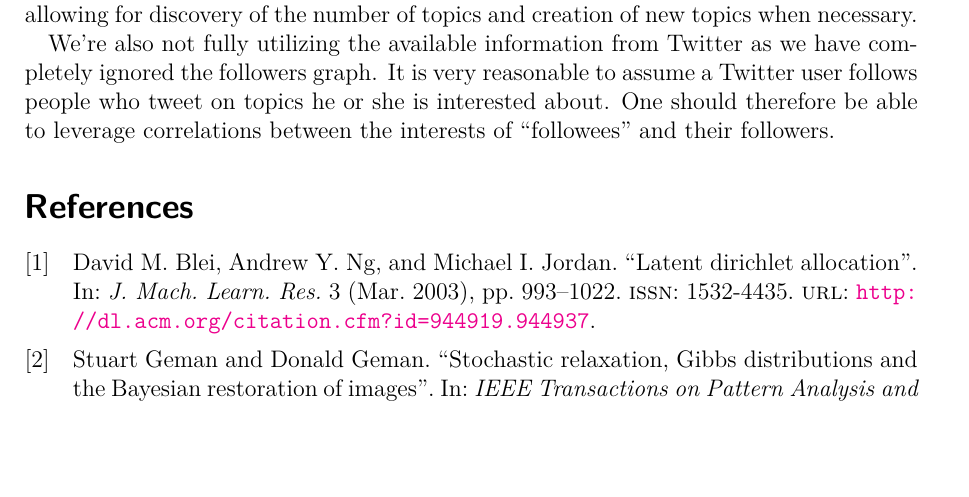
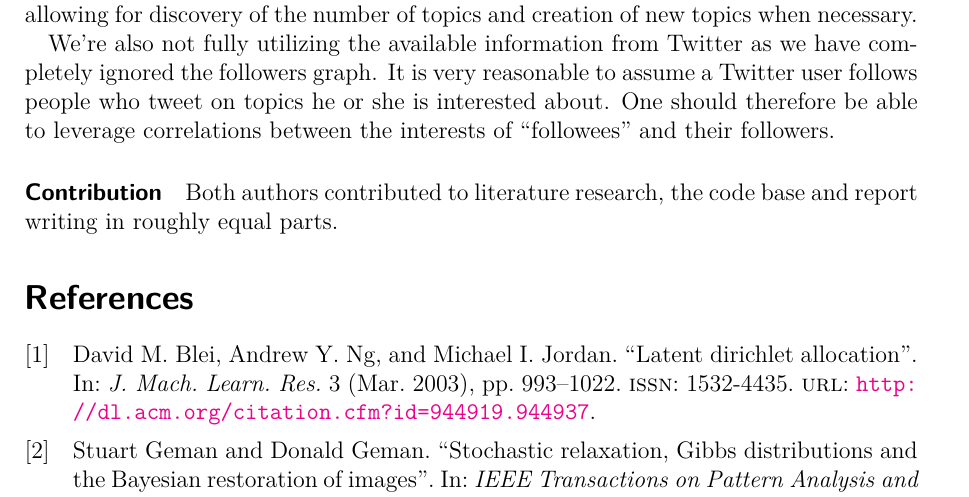
Before and after one commit to sveitser/tup, a LaTeX paper (report/COMP5213_Fall12_Report_Antony_Vosecky.tex, which reads report/conclusion.tex): part of page 8 of 8 before the commit and part of page 8 of 9 after it, cut so that both start at the same text, the shorter picture padded with empty space. Compiled offline with pdfLaTeX.

Commit message:
add contribution

```diff
--- a/report/conclusion.tex
+++ b/report/conclusion.tex
@@ -4,3 +4,6 @@ We have set out with the goal of creating a model to determine the interests of
 Finally we note that this was arguably too challenging and laborious a project to complete in one semester without much prior knowledge about the topic. As a result there is lot left to be done. Ideally we would use a hierarchical Dirichlet Process model allowing for discovery of the number of topics and creation of new topics when necessary.
 
 We're also not fully utilizing the available information from Twitter as we have completely ignored the followers graph. It is very reasonable to assume a Twitter user follows people who tweet on topics he or she is interested about. One should therefore be able to leverage correlations between the interests of ``followees'' and their followers.
+
+\paragraph{Contribution}
+Both authors contributed to literature research, the code base and report writing in roughly equal parts.
```
